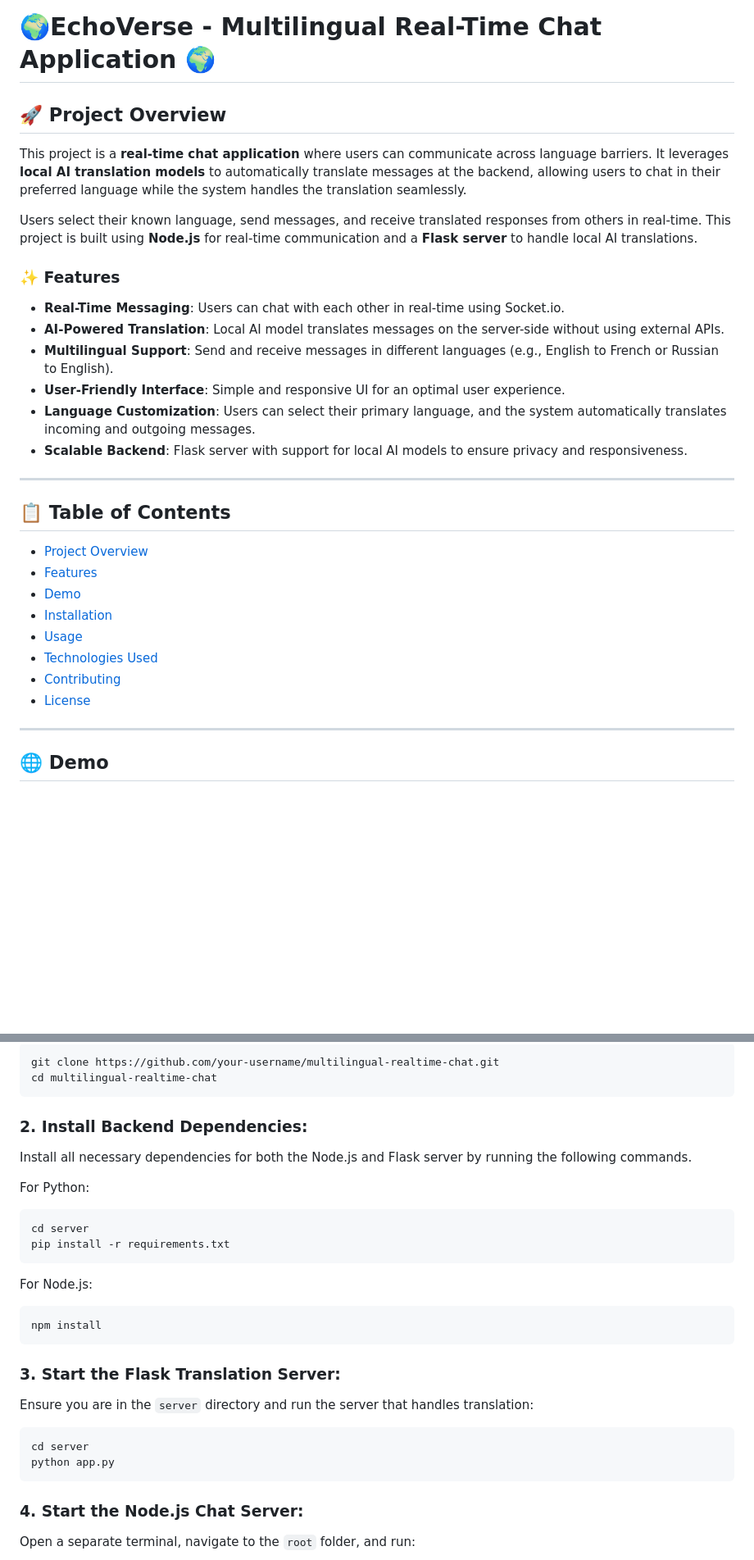
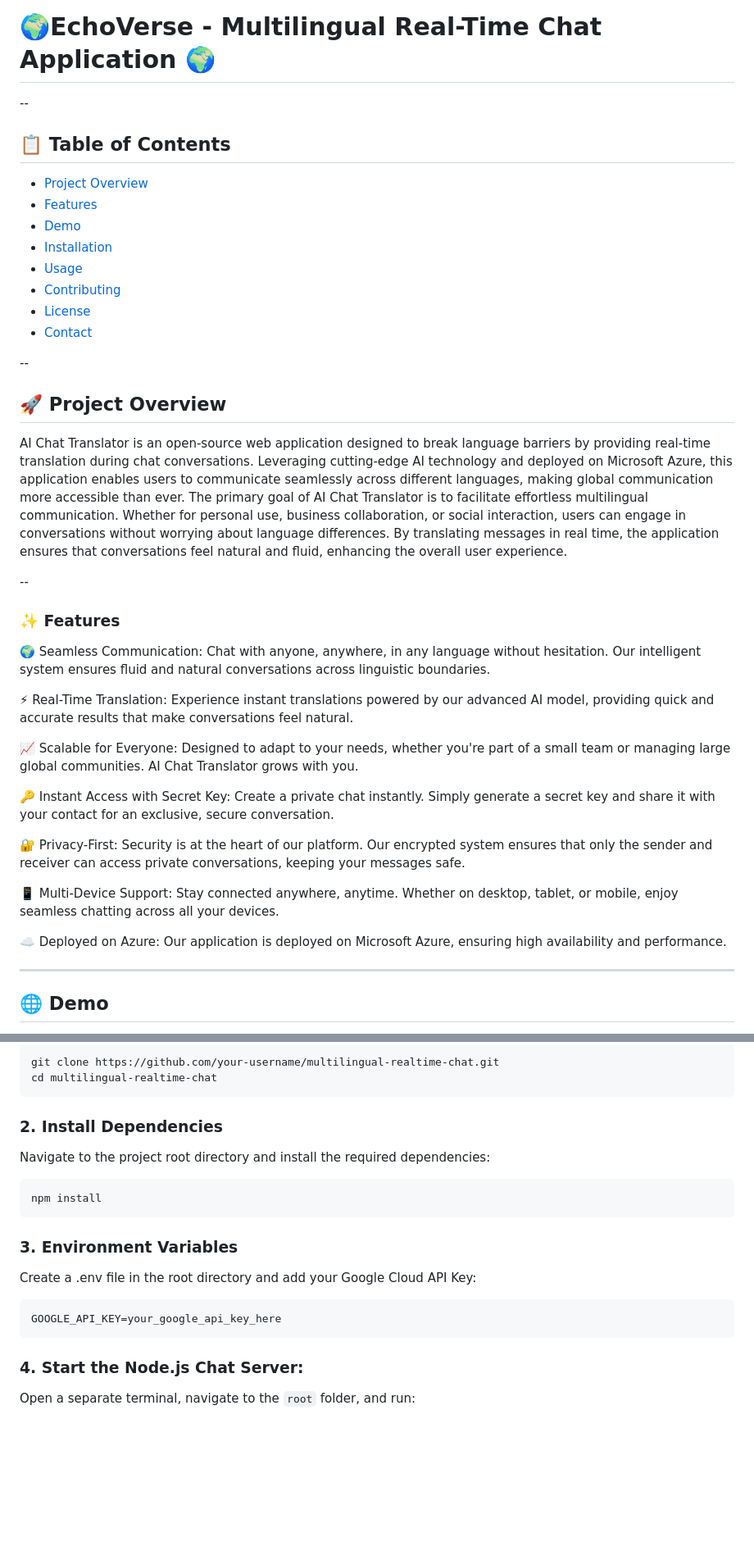
Before and after one commit to gourabsen21s/ai-messenger-app, a Markdown page: README.md, 2 parts joined by grey strips. Shown at 82% size. Drawn GitHub-style; blank space fills up the shorter version.

````diff
--- a/README.md
+++ b/README.md
@@ -1,30 +1,40 @@
 # 🌍EchoVerse - Multilingual Real-Time Chat Application 🌍
+
+--
+
+## 📋 Table of Contents
+- [Project Overview](#-project-overview)
+- [Features](#-Features)
+- [Demo](#-demo)
+- [Installation](#-installation)
+- [Usage](#-usage)
+- [Contributing](#-contributing)
+- [License](#-license)
+- [Contact](#Contact)
+
+--
 
 ## 🚀 Project Overview
 
-This project is a **real-time chat application** where users can communicate across language barriers. It leverages **local AI translation models** to automatically translate messages at the backend, allowing users to chat in their preferred language while the system handles the translation seamlessly.
+AI Chat Translator is an open-source web application designed to break language barriers by providing real-time translation during chat conversations. Leveraging cutting-edge AI technology and deployed on Microsoft Azure, this application enables users to communicate seamlessly across different languages, making global communication more accessible than ever.
+The primary goal of AI Chat Translator is to facilitate effortless multilingual communication. Whether for personal use, business collaboration, or social interaction, users can engage in conversations without worrying about language differences. By translating messages in real time, the application ensures that conversations feel natural and fluid, enhancing the overall user experience.
 
-Users select their known language, send messages, and receive translated responses from others in real-time. This project is built using **Node.js** for real-time communication and a **Flask server** to handle local AI translations.
+--
 
 ### ✨ Features
-- **Real-Time Messaging**: Users can chat with each other in real-time using Socket.io.
-- **AI-Powered Translation**: Local AI model translates messages on the server-side without using external APIs.
-- **Multilingual Support**: Send and receive messages in different languages (e.g., English to French or Russian to English).
-- **User-Friendly Interface**: Simple and responsive UI for an optimal user experience.
-- **Language Customization**: Users can select their primary language, and the system automatically translates incoming and outgoing messages.
-- **Scalable Backend**: Flask server with support for local AI models to ensure privacy and responsiveness.
+🌍 Seamless Communication: Chat with anyone, anywhere, in any language without hesitation. Our intelligent system ensures fluid and natural conversations across linguistic boundaries.
 
----
+⚡ Real-Time Translation: Experience instant translations powered by our advanced AI model, providing quick and accurate results that make conversations feel natural.
 
-## 📋 Table of Contents
-- [Project Overview](#-project-overview)
-- [Features](#-features)
-- [Demo](#-demo)
-- [Installation](#-installation)
-- [Usage](#-usage)
-- [Technologies Used](#-technologies-used)
-- [Contributing](#-contributing)
-- [License](#-license)
+📈 Scalable for Everyone: Designed to adapt to your needs, whether you're part of a small team or managing large global communities. AI Chat Translator grows with you.
+
+🔑 Instant Access with Secret Key: Create a private chat instantly. Simply generate a secret key and share it with your contact for an exclusive, secure conversation.
+
+🔐 Privacy-First: Security is at the heart of our platform. Our encrypted system ensures that only the sender and receiver can access private conversations, keeping your messages safe.
+
+📱 Multi-Device Support: Stay connected anywhere, anytime. Whether on desktop, tablet, or mobile, enjoy seamless chatting across all your devices.
+
+☁️ Deployed on Azure: Our application is deployed on Microsoft Azure, ensuring high availability and performance.
 
 ---
 
@@ -46,25 +56,16 @@ git clone https://github.com/your-username/multilingual-realtime-chat.git
 cd multilingual-realtime-chat
 ```
 
-### 2. Install Backend Dependencies:
-Install all necessary dependencies for both the Node.js and Flask server by running the following commands.
-
-For Python:
-```bash
-cd server
-pip install -r requirements.txt
-```
-
-For Node.js:
+### 2. Install Dependencies
+Navigate to the project root directory and install the required dependencies:
 ```bash
 npm install
 ```
 
-### 3. Start the Flask Translation Server:
-Ensure you are in the `server` directory and run the server that handles translation:
-```bash
-cd server
-python app.py
+### 3. Environment Variables
+Create a .env file in the root directory and add your Google Cloud API Key:
+```Env
+GOOGLE_API_KEY=your_google_api_key_here
 ```
 
 ### 4. Start the Node.js Chat Server:
````
Also changed, not shown: other parts of README.md (+134 -30 lines).
